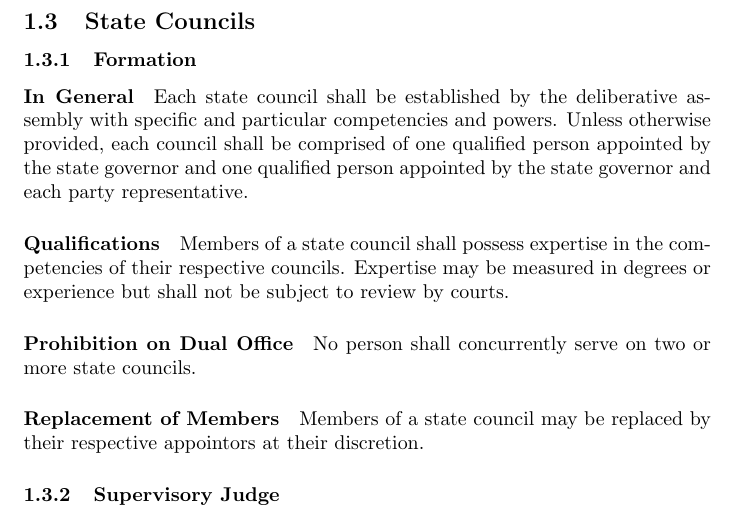
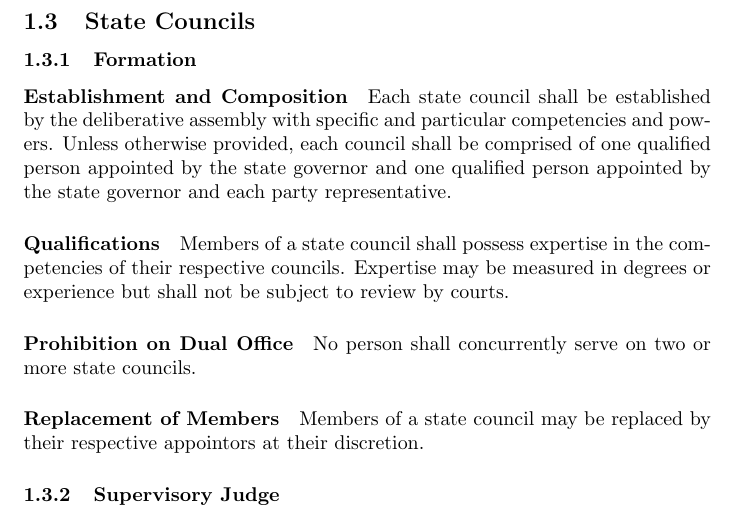
Before and after one commit to civisme/tripartite-constitution, a LaTeX document (DJMW_Draft/DJMW_Draft.tex): part of page 10 of 14, cut so that both start at the same text. Compiled offline with pdfLaTeX.

Commit message:
Renamed the "In General" section of State Councils to "Establishment and Composition"
-- Daniel J. Michael Write

```diff
--- a/DJMW_Draft/DJMW_Draft.tex
+++ b/DJMW_Draft/DJMW_Draft.tex
@@ -106,7 +106,7 @@ A juridical nominee is any person of at least twenty-five years of age who is in
 \newpage
 \subsection{State Councils}
 \subsubsection{Formation}
-\paragraph{In General}
+\paragraph{Establishment and Composition}
 Each state council shall be established by the deliberative assembly with specific and particular competencies and powers. Unless otherwise provided, each council shall be comprised of one qualified person appointed by the state governor and one qualified person appointed by the state governor and each party representative.
 \paragraph{Qualifications}
 Members of a state council shall possess expertise in the competencies of their respective councils. Expertise may be measured in degrees or experience but shall not be subject to review by courts.
```
Also changed, not shown: DJMW_Draft/DJMW_Draft.pdf.
